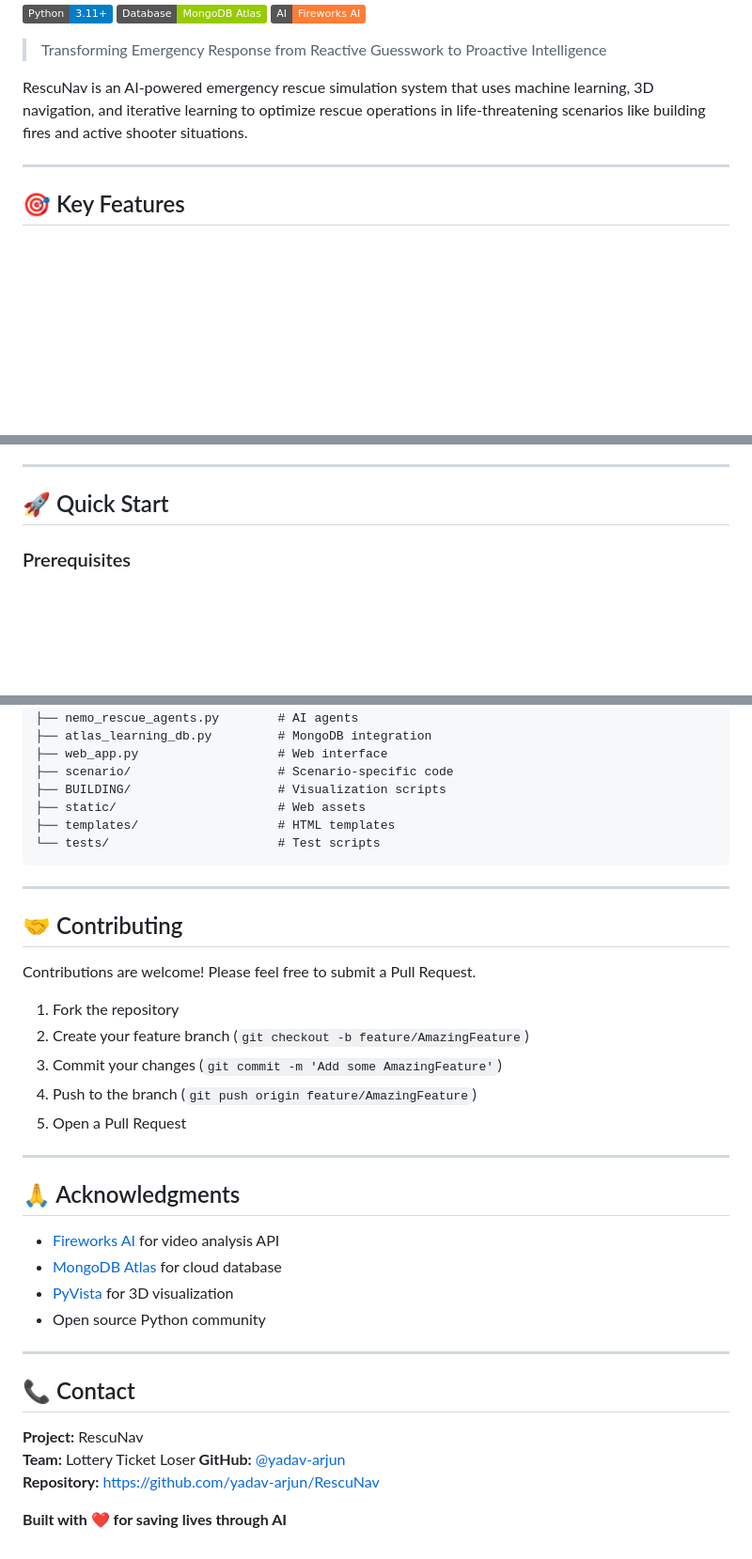
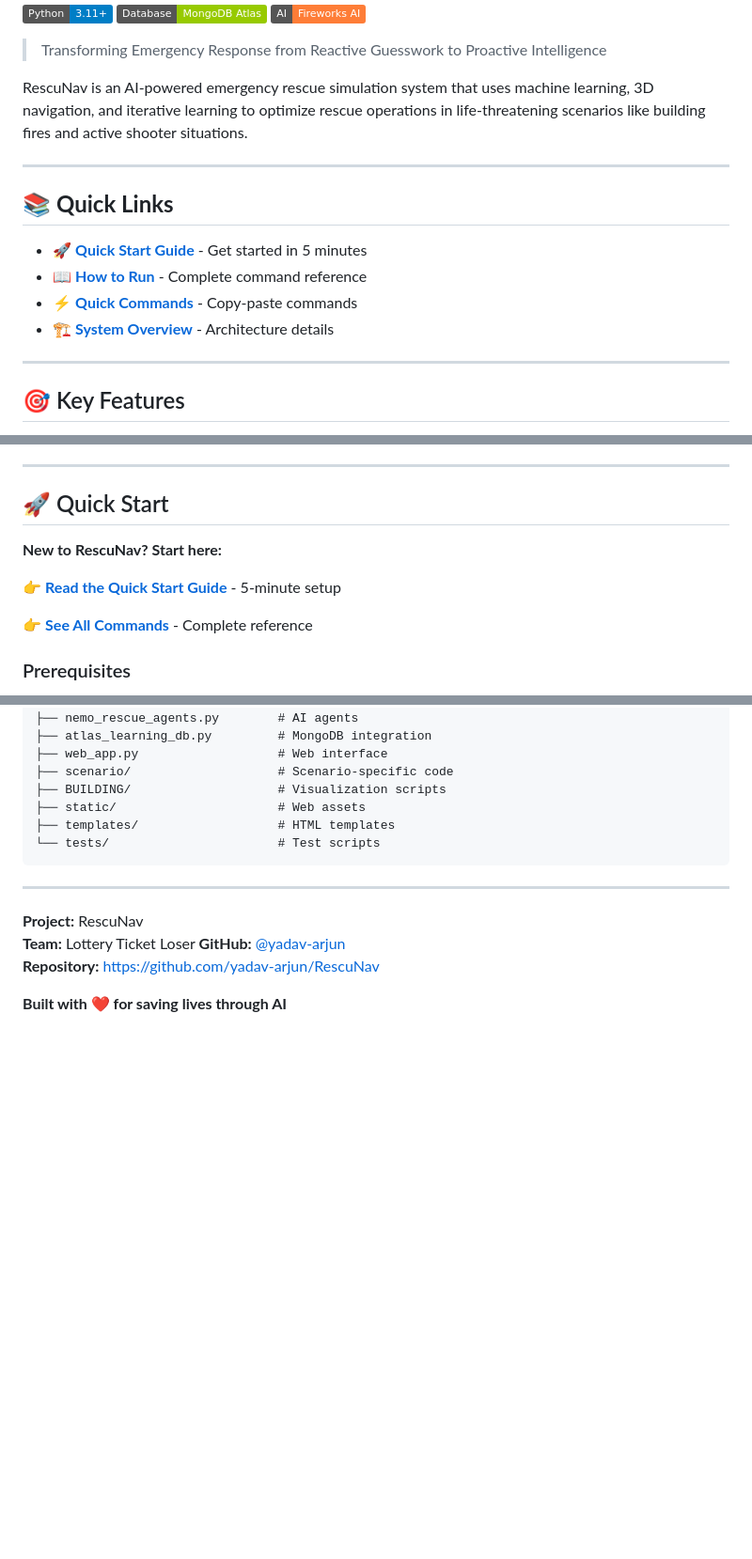
Before and after one commit to yadav-arjun/RescuNav, a Markdown page: README.md, 3 parts joined by grey strips. Shown at 94% size. GitHub-like rendering; badges without logos; blank space fills up the shorter version.

```diff
--- a/README.md
+++ b/README.md
@@ -7,6 +7,15 @@
 > Transforming Emergency Response from Reactive Guesswork to Proactive Intelligence
 
 RescuNav is an AI-powered emergency rescue simulation system that uses machine learning, 3D navigation, and iterative learning to optimize rescue operations in life-threatening scenarios like building fires and active shooter situations.
+
+---
+
+## 📚 **Quick Links**
+
+- 🚀 **[Quick Start Guide](QUICKSTART.md)** - Get started in 5 minutes
+- 📖 **[How to Run](HOW_TO_RUN.md)** - Complete command reference
+- ⚡ **[Quick Commands](QUICK_COMMANDS.md)** - Copy-paste commands
+- 🏗️ **[System Overview](SYSTEM_OVERVIEW.md)** - Architecture details
 
 ---
 
@@ -23,6 +32,12 @@ RescuNav is an AI-powered emergency rescue simulation system that uses machine l
 ---
 
 ## 🚀 Quick Start
+
+**New to RescuNav? Start here:**
+
+👉 **[Read the Quick Start Guide](QUICKSTART.md)** - 5-minute setup
+
+👉 **[See All Commands](HOW_TO_RUN.md)** - Complete reference
 
 ### Prerequisites
 
@@ -203,29 +220,6 @@ rescunav/
 
 ---
 
-## 🤝 Contributing
-
-Contributions are welcome! Please feel free to submit a Pull Request.
-
-1. Fork the repository
-2. Create your feature branch (`git checkout -b feature/AmazingFeature`)
-3. Commit your changes (`git commit -m 'Add some AmazingFeature'`)
-4. Push to the branch (`git push origin feature/AmazingFeature`)
-5. Open a Pull Request
-
----
-
-## 🙏 Acknowledgments
-
-- [Fireworks AI](https://fireworks.ai/) for video analysis API
-- [MongoDB Atlas](https://www.mongodb.com/cloud/atlas) for cloud database
-- [PyVista](https://pyvista.org/) for 3D visualization
-- Open source Python community
-
----
-
-## 📞 Contact
-
 **Project:** RescuNav
 **Team:** Lottery Ticket Loser
 **GitHub:** [@yadav-arjun](https://github.com/yadav-arjun)
```
Also changed, not shown: other parts of README.md (+2 -0 lines).
